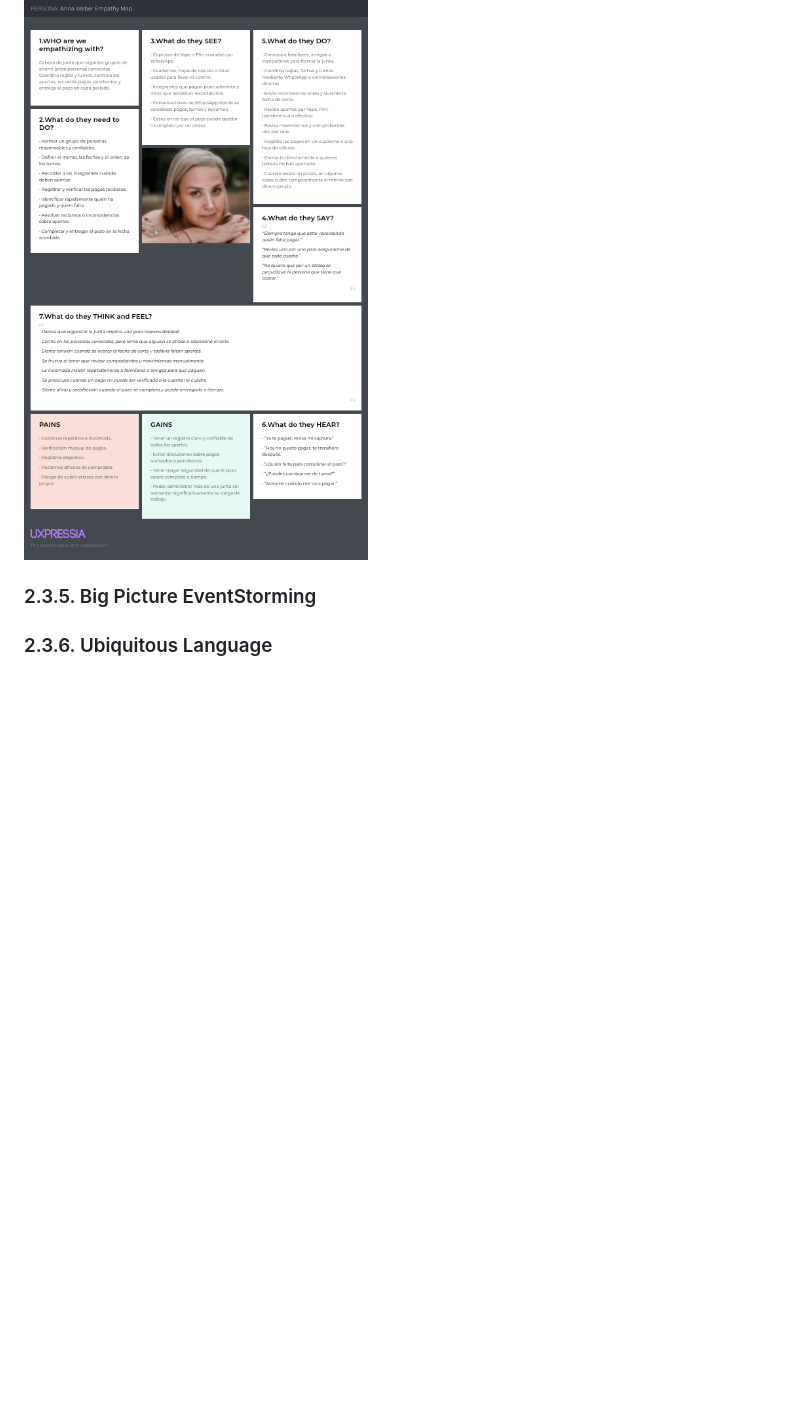
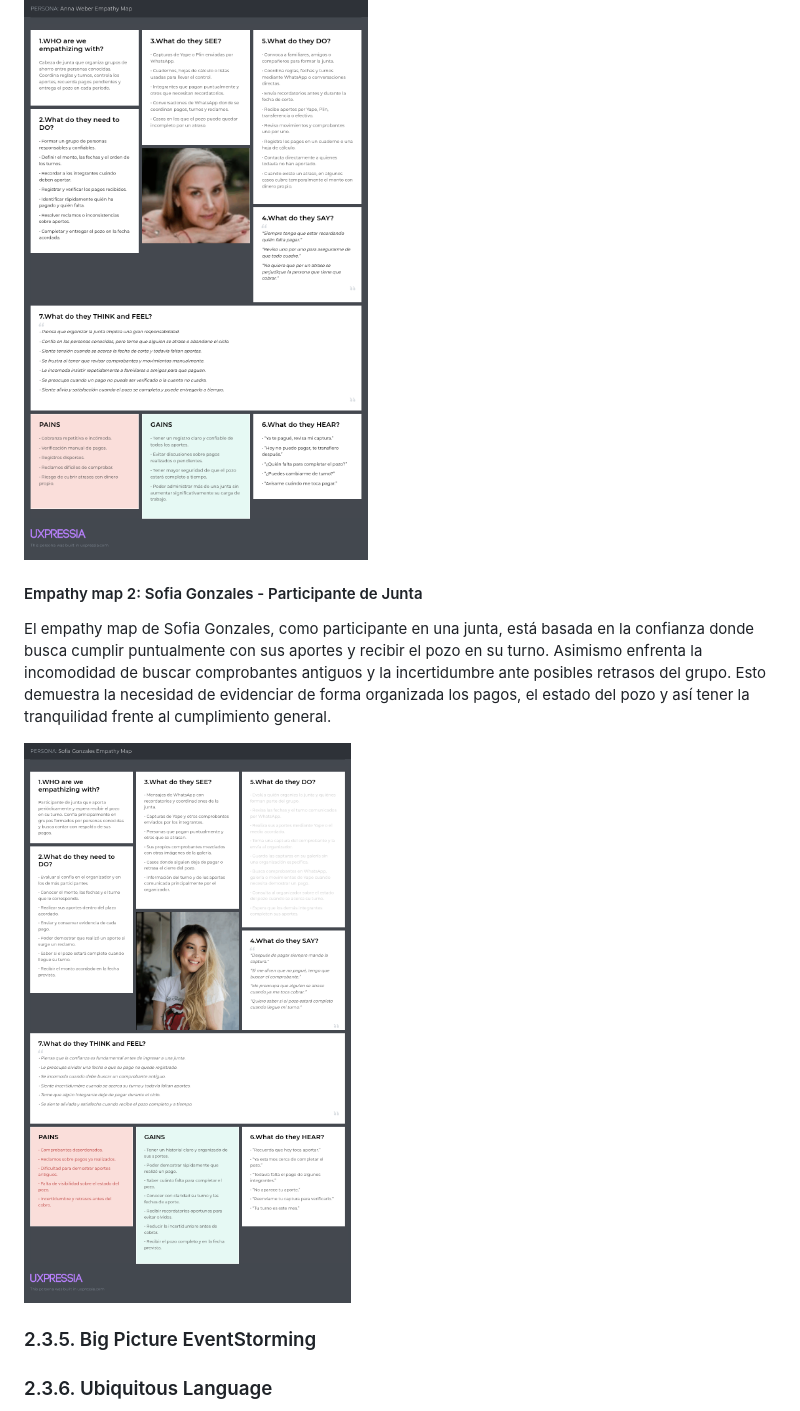
Before and after one commit to kerolabs/pozzo-doc, a Markdown page: docs/chapter_2.md, the part around one of its changes. Drawn GitHub-style; pictures changed too: docs/images/chapter_2/sofia_gonzales_empathy_map.png (added); blank space fills up the shorter version.

Commit message:
docs: add empathy map 2

```diff
--- a/docs/chapter_2.md
+++ b/docs/chapter_2.md
@@ -438,6 +438,11 @@ El empathy map de Anna Weber, como administradora de juntas entre conocidos, ref
 
 ![Anna Weber Empathy Map](images/chapter_2/anna_webber_empathy_map.png)
 
+#### Empathy map 2: Sofia Gonzales - Participante de Junta
+
+El empathy map de Sofia Gonzales, como participante en una junta, está basada en la confianza donde busca cumplir puntualmente con sus aportes y recibir el pozo en su turno. Asimismo enfrenta la incomodidad de buscar comprobantes antiguos y la incertidumbre ante posibles retrasos del grupo. Esto demuestra la necesidad de evidenciar de forma organizada los pagos, el estado del pozo y así tener la tranquilidad frente al cumplimiento general.
+
+![Sofia Gonzales Empathy Map](images/chapter_2/sofia_gonzales_empathy_map.png)
 
 
 ### 2.3.5. Big Picture EventStorming
```
Also changed, not shown: other parts of docs/chapter_2.md (+1 -1 lines).
